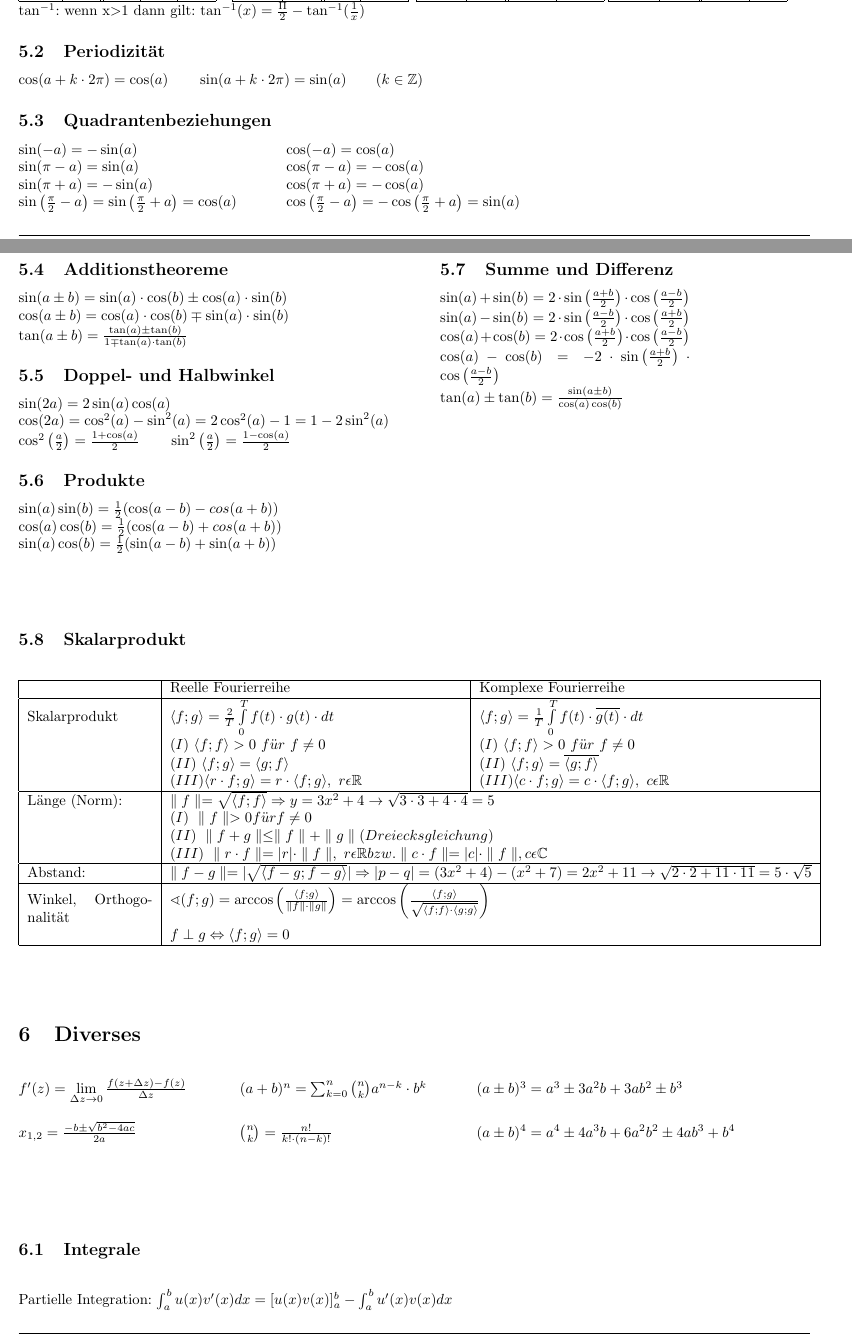
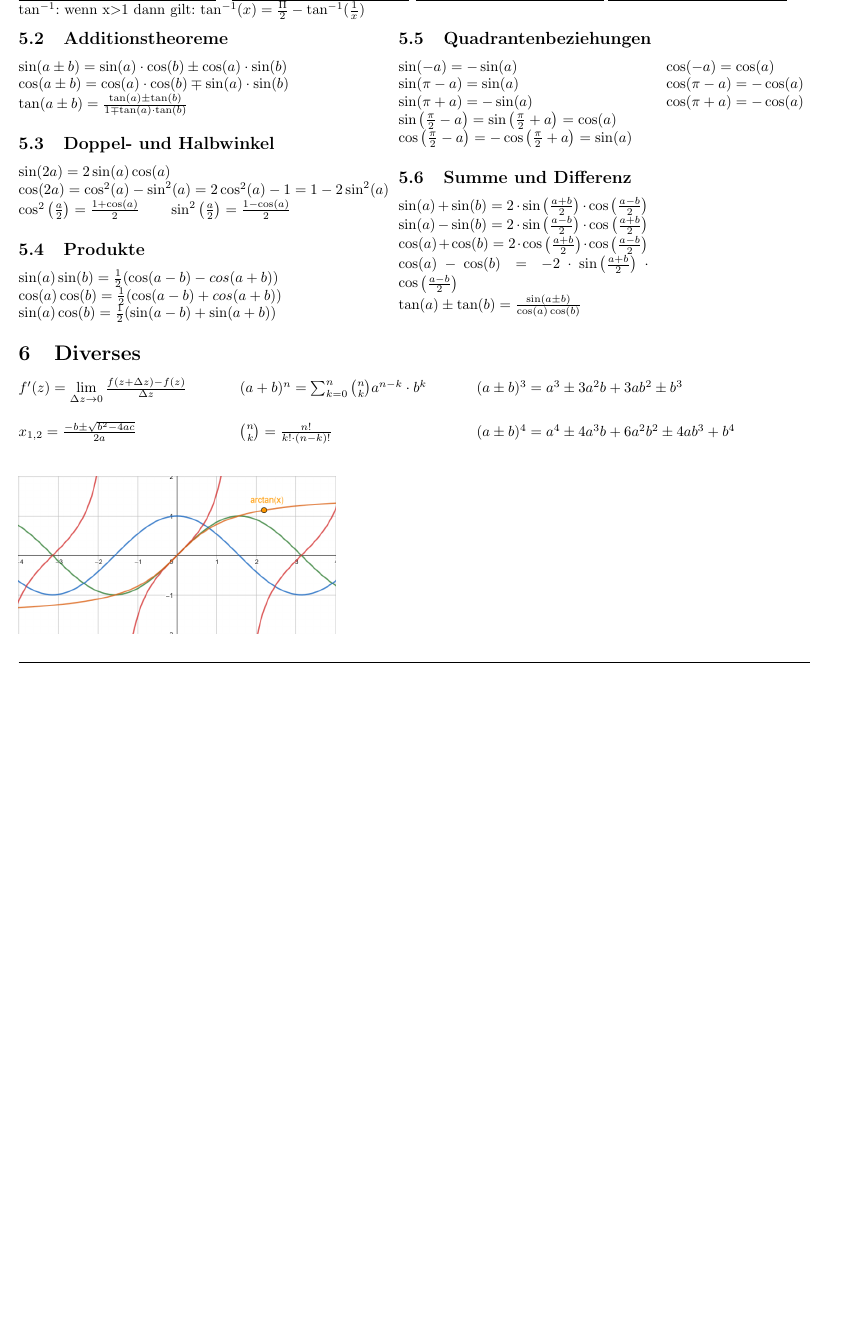
Before and after one commit to n04hk/KomFour_Formelsammlung, a LaTeX document (KomFour.tex, which reads header.tex): two parts of pages 6 and 7 of 8 before the commit and part of page 6 of 6 after it, the two joined at a grey line, cut so that both start at the same text, the shorter picture padded with empty space. Compiled offline with pdfLaTeX.

Commit message:
anpassungen

```diff
--- a/KomFour.tex
+++ b/KomFour.tex
@@ -603,22 +609,8 @@ $$arg(c_{-n}) = -arg(c_n) \qquad c_n = \frac{a_n - jb_n}{2} \qquad \varphi_n = a
 	\renewcommand{\arraystretch}{1}
 
 	$\tan^{-1}$: wenn x$>$1 dann gilt: $\tan^{-1}(x)=\frac{\Pi}{2}-\tan^{-1}(\frac{1}{x})$
-\subsection{Periodizität}
-	$\cos(a+k\cdot2\pi)=\cos(a) \qquad \sin(a+k\cdot2\pi)=\sin(a) \qquad
-	(k \in \mathbb{Z})$
 
-\subsection{Quadrantenbeziehungen}
-	\begin{tabbing}
-    	xxxxxxxxxxxxxxxxxxxxxxxxxxxxxxxxxx \= \kill
-	  	$\sin(-a)=-\sin(a)$ \> $\cos(-a)=\cos(a)$\\
-		$\sin(\pi - a)=\sin(a)$ \> $\cos(\pi - a)=-\cos(a)$\\
-		$\sin(\pi + a)=-\sin(a)$ \> $\cos(\pi +a)=-\cos(a)$\\
-		$\sin\left(\frac{\pi}{2}-a \right)=\sin\left(\frac{\pi}{2}+a \right)=\cos(a)$ \>
-		$\cos\left(\frac{\pi}{2}-a \right)=-\cos\left(\frac{\pi}{2}+a \right)=\sin(a)$
-    \end{tabbing}
-
-
-\begin{minipage}[t]{10cm}
+\begin{minipage}[t]{9cm}
 	\subsection{Additionstheoreme}
 		$\sin(a \pm b)=\sin(a) \cdot \cos(b) \pm \cos(a) \cdot \sin(b)$\\
 		$\cos(a \pm b)=\cos(a) \cdot \cos(b) \mp \sin(a) \cdot \sin(b)$\\
@@ -650,51 +650,51 @@ $$arg(c_{-n}) = -arg(c_n) \qquad c_n = \frac{a_n - jb_n}{2} \qquad \varphi_n = a
 		$\tan(a) \pm \tan(b)=\frac{\sin(a \pm b)}{\cos(a)\cos(b)}$
 \end{minipage}
 
-\subsection{Skalarprodukt}
-	\begin{tabular}{|p{3cm}|p{7cm}|p{7cm}|}
-	    \hline
-	    & Reelle Fourierreihe & Komplexe Fourierreihe \\
-	    \hline
-	    Skalarprodukt &  $\langle f;g \rangle = \frac{2}{T}\int\limits_0^Tf(t)\cdot
-	    g(t)\cdot dt $ & $\langle f;g \rangle = \frac{1}{T}\int\limits_0^Tf(t)\cdot
-	    \overline{g(t)}\cdot dt $ \\
-	    & $(I)\ \langle f;f \rangle > 0\ f"ur\ f\neq 0$ &
-	    $(I)\ \langle f;f \rangle > 0\ f"ur\ f\neq 0$ \\
-	    & $(II)\ \langle f;g \rangle = \langle g;f \rangle $ &
-	    $(II)\ \langle f;g \rangle = \overline{\langle g;f \rangle} $ \\
-	    & $(III) \langle r\cdot f;g\rangle = r\cdot\langle f;g\rangle,\ r\epsilon
-	    \mathbb R$ & $(III) \langle c\cdot f;g\rangle = c\cdot\langle f;g\rangle,\
-	    c\epsilon \mathbb R$
-	    \\
-	    \hline
-	    Länge (Norm): & \multicolumn{2}{|l|}{
-	    $\parallel f \parallel = \sqrt{\langle
-	    f;f \rangle} \Rightarrow y=3x^2+4 \rightarrow \sqrt{3\cdot3+4\cdot4}=5$
-	    } \\
-	    & \multicolumn{2}{|l|}{ $ (I)\ \parallel f \parallel > 0 f"ur f \neq 0$} \\
-	    & \multicolumn{2}{|l|}{ $ (II)\ \parallel f+g \parallel \leq \parallel f
-	    \parallel + \parallel g \parallel (Dreiecksgleichung)$} \\
-	    & \multicolumn{2}{|l|}{ $ (III)\ \parallel r\cdot f \parallel = |r| \cdot
-	    \parallel f \parallel , \ r \epsilon \mathbb R bzw. \parallel c\cdot
-	    f\parallel = |c|\cdot \parallel f \parallel, c\epsilon\mathbb C$} \\
-	    \hline
-	    Abstand: & \multicolumn{2}{|l|}{ $ \parallel f-g \parallel =
-	    |\sqrt{\langle f-g;f-g \rangle}| \Rightarrow
-	    |p-q|=(3x^2+4)-(x^2+7)=2x^2+11 \rightarrow
-	    \sqrt{2\cdot2+11\cdot11}=5\cdot\sqrt{5}$}
-	    \\
-	    \hline
-	    Winkel, Orthogonalit"at &
-	    \multicolumn{2}{|l|}{
-	    $\sphericalangle(f;g)=\arccos\left( \frac{\langle f;g \rangle}{\parallel f
-	    \parallel \cdot \parallel g \parallel} \right) = \arccos\left(\frac{\langle f;g
-	    \rangle}{\sqrt{\langle f;f\rangle \cdot \langle g;g\rangle}}\right)$} \\
-	     & \multicolumn{2}{|l|}{$f \perp g\Leftrightarrow \langle f;g \rangle = 0$}
-	     \\
-
-
-	    \hline
-	\end{tabular}
+%\subsection{Skalarprodukt}
+%	\begin{tabular}{|p{3cm}|p{7cm}|p{7cm}|}
+%	    \hline
+%	    & Reelle Fourierreihe & Komplexe Fourierreihe \\
+%	    \hline
+%	    Skalarprodukt &  $\langle f;g \rangle = \frac{2}{T}\int\limits_0^Tf(t)\cdot
+%	    g(t)\cdot dt $ & $\langle f;g \rangle = \frac{1}{T}\int\limits_0^Tf(t)\cdot
+%	    \overline{g(t)}\cdot dt $ \\
+%	    & $(I)\ \langle f;f \rangle > 0\ f"ur\ f\neq 0$ &
+%	    $(I)\ \langle f;f \rangle > 0\ f"ur\ f\neq 0$ \\
+%	    & $(II)\ \langle f;g \rangle = \langle g;f \rangle $ &
+%	    $(II)\ \langle f;g \rangle = \overline{\langle g;f \rangle} $ \\
+%	    & $(III) \langle r\cdot f;g\rangle = r\cdot\langle f;g\rangle,\ r\epsilon
+%	    \mathbb R$ & $(III) \langle c\cdot f;g\rangle = c\cdot\langle f;g\rangle,\
+%	    c\epsilon \mathbb R$
+%	    \\
+%	    \hline
+%	    Länge (Norm): & \multicolumn{2}{|l|}{
+%	    $\parallel f \parallel = \sqrt{\langle
+%	    f;f \rangle} \Rightarrow y=3x^2+4 \rightarrow \sqrt{3\cdot3+4\cdot4}=5$
+%	    } \\
+%	    & \multicolumn{2}{|l|}{ $ (I)\ \parallel f \parallel > 0 f"ur f \neq 0$} \\
+%	    & \multicolumn{2}{|l|}{ $ (II)\ \parallel f+g \parallel \leq \parallel f
+%	    \parallel + \parallel g \parallel (Dreiecksgleichung)$} \\
+%	    & \multicolumn{2}{|l|}{ $ (III)\ \parallel r\cdot f \parallel = |r| \cdot
+%	    \parallel f \parallel , \ r \epsilon \mathbb R bzw. \parallel c\cdot
+%	    f\parallel = |c|\cdot \parallel f \parallel, c\epsilon\mathbb C$} \\
+%	    \hline
+%	    Abstand: & \multicolumn{2}{|l|}{ $ \parallel f-g \parallel =
+%	    |\sqrt{\langle f-g;f-g \rangle}| \Rightarrow
+%	    |p-q|=(3x^2+4)-(x^2+7)=2x^2+11 \rightarrow
+%	    \sqrt{2\cdot2+11\cdot11}=5\cdot\sqrt{5}$}
+%	    \\
+%	    \hline
+%	    Winkel, Orthogonalit"at &
+%	    \multicolumn{2}{|l|}{
+%	    $\sphericalangle(f;g)=\arccos\left( \frac{\langle f;g \rangle}{\parallel f
+%	    \parallel \cdot \parallel g \parallel} \right) = \arccos\left(\frac{\langle f;g
+%	    \rangle}{\sqrt{\langle f;f\rangle \cdot \langle g;g\rangle}}\right)$} \\
+%	     & \multicolumn{2}{|l|}{$f \perp g\Leftrightarrow \langle f;g \rangle = 0$}
+%	     \\
+%
+%
+%	    \hline
+%	\end{tabular}
 
 \section{Diverses}
 \begin{tabbing}
@@ -707,8 +707,13 @@ $$arg(c_{-n}) = -arg(c_n) \qquad c_n = \frac{a_n - jb_n}{2} \qquad \varphi_n = a
 	b^4$\\
 \end{tabbing}
 
-\subsection{Integrale}
-	Partielle Integration: $\int^{b}_{a} u(x) v'(x) dx = [u(x)v(x)]^{b}_{a} - \int^{b}_{a} u'(x) v(x) dx$
-	\begin{center}
-	\includegraphics[width=\linewidth]{./bilder/integral1.png}
-	\end{center}
+\includegraphics[width=0.4\linewidth]{./bilder/winkelfunktionen.png}
+
+%\subsection{Integrale}
+%	Partielle Integration: $\int^{b}_{a} u(x) v'(x) dx = [u(x)v(x)]^{b}_{a} - \int^{b}_{a} u'(x) v(x) dx$
+%	\begin{center}
+%	\includegraphics[width=\linewidth]{./bilder/integral1.png}
+%	\end{center}
+%	\begin{center}
+%	\includegraphics[width=\linewidth]{./bilder/integral2.png}
+%	\end{center}
--- a/header.tex
+++ b/header.tex
@@ -5,7 +5,7 @@
 % Sprache, Zeichensatz, packages
 \usepackage[utf8]{inputenc}
 \usepackage[ngerman]{babel,varioref}
-\usepackage{amssymb,amsmath,fancybox,graphicx,color,lastpage,wrapfig,fancyhdr,hyperref,verbatim}
+\usepackage{amssymb,amsmath,fancybox,graphicx,color,lastpage,multicol,wrapfig,fancyhdr,hyperref,verbatim}
 
 %pdf info
 \hypersetup{pdfauthor={\authorinfo},pdftitle={\titleinfo},colorlinks=false}
```
Also changed, not shown: KomFour.pdf, bilder/winkelfunktionen.png (added), KomFour.tex (109 more changed lines). Lines whose indentation alone changed are shown as unchanged.
